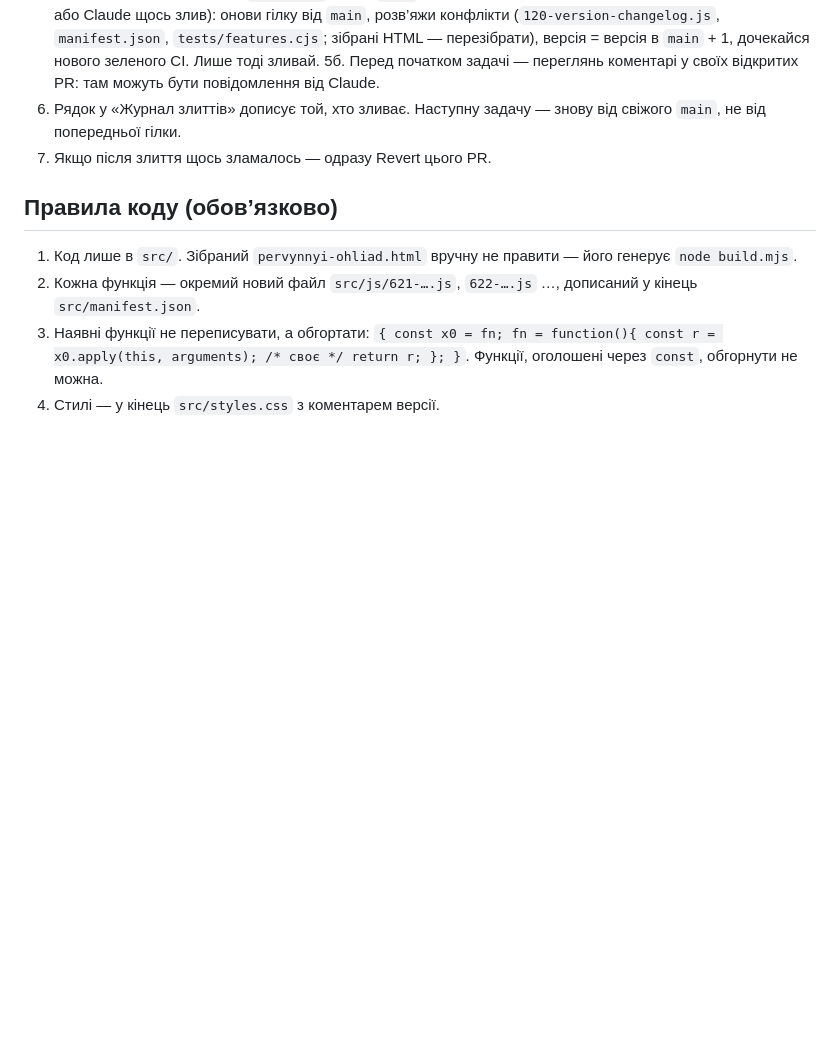
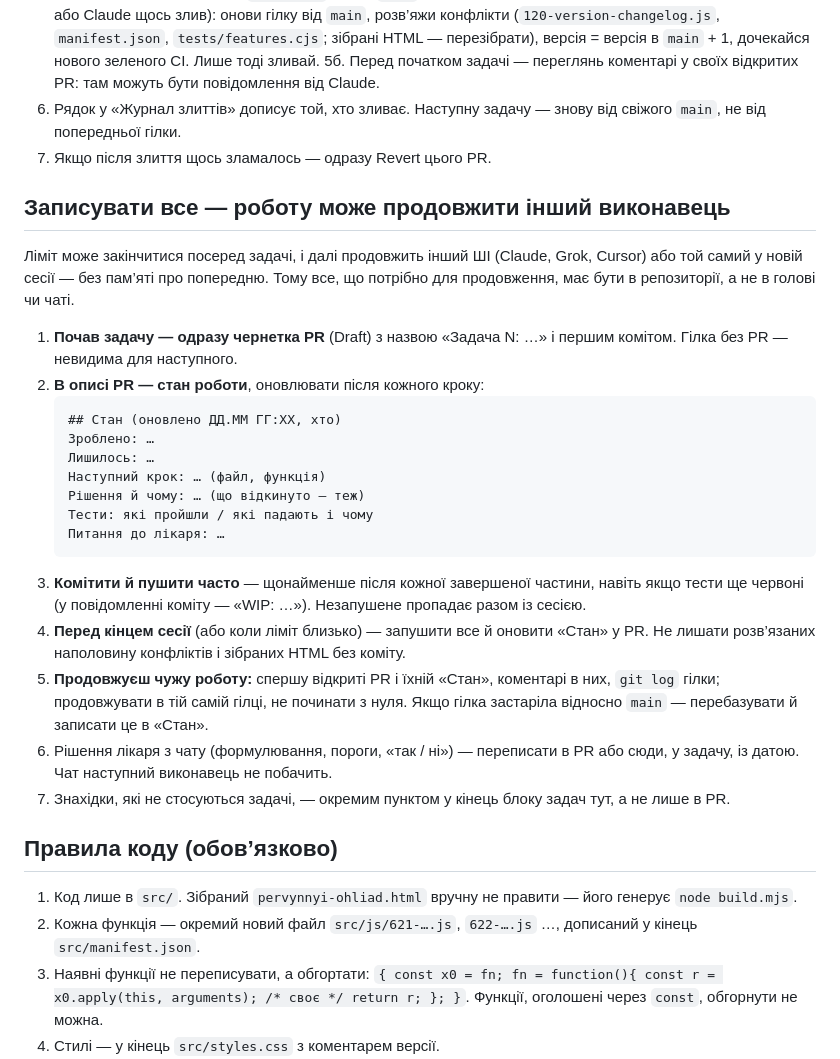
Before and after one commit to bezeza/pervynnyi-ohliad, a Markdown page: ZAVDANNIA.md, the part around the change. GitHub-like rendering; blank space fills up the shorter version.

Commit message:
ZAVDANNIA: записувати все для передачі роботи; AGENTS.md
Якщо ліміт закінчився посеред задачі, наступний виконавець продовжує з чернетки PR і розділу «Стан» в її описі. AGENTS.md — короткий вхід для будь-якого ШІ з посиланням на ZAVDANNIA.md.

Co-Authored-By: Claude Opus 5.5 <noreply@anthropic.com>
Claude-Session: https://claude.ai/code/session_0133vWuo6mzhhGk3nFTd1SdX

````diff
--- a/ZAVDANNIA.md
+++ b/ZAVDANNIA.md
@@ -14,6 +14,27 @@
 5б. Перед початком задачі — переглянь коментарі у своїх відкритих PR: там можуть бути повідомлення від Claude.
 6. Рядок у «Журнал злиттів» дописує той, хто зливає. Наступну задачу — знову від свіжого `main`, не від попередньої гілки.
 7. Якщо після злиття щось зламалось — одразу Revert цього PR.
+
+## Записувати все — роботу може продовжити інший виконавець
+
+Ліміт може закінчитися посеред задачі, і далі продовжить інший ШІ (Claude, Grok, Cursor) або той самий у новій сесії — без пам’яті про попередню. Тому все, що потрібно для продовження, має бути в репозиторії, а не в голові чи чаті.
+
+1. **Почав задачу — одразу чернетка PR** (Draft) з назвою «Задача N: …» і першим комітом. Гілка без PR — невидима для наступного.
+2. **В описі PR — стан роботи**, оновлювати після кожного кроку:
+   ```
+   ## Стан (оновлено ДД.ММ ГГ:ХХ, хто)
+   Зроблено: …
+   Лишилось: …
+   Наступний крок: … (файл, функція)
+   Рішення й чому: … (що відкинуто — теж)
+   Тести: які пройшли / які падають і чому
+   Питання до лікаря: …
+   ```
+3. **Комітити й пушити часто** — щонайменше після кожної завершеної частини, навіть якщо тести ще червоні (у повідомленні коміту — «WIP: …»). Незапушене пропадає разом із сесією.
+4. **Перед кінцем сесії** (або коли ліміт близько) — запушити все й оновити «Стан» у PR. Не лишати розв’язаних наполовину конфліктів і зібраних HTML без коміту.
+5. **Продовжуєш чужу роботу:** спершу відкриті PR і їхній «Стан», коментарі в них, `git log` гілки; продовжувати в тій самій гілці, не починати з нуля. Якщо гілка застаріла відносно `main` — перебазувати й записати це в «Стан».
+6. Рішення лікаря з чату (формулювання, пороги, «так / ні») — переписати в PR або сюди, у задачу, із датою. Чат наступний виконавець не побачить.
+7. Знахідки, які не стосуються задачі, — окремим пунктом у кінець блоку задач тут, а не лише в PR.
 
 ## Правила коду (обов’язково)
 
````
Also changed, not shown: AGENTS.md (added, +10 -0 lines).
